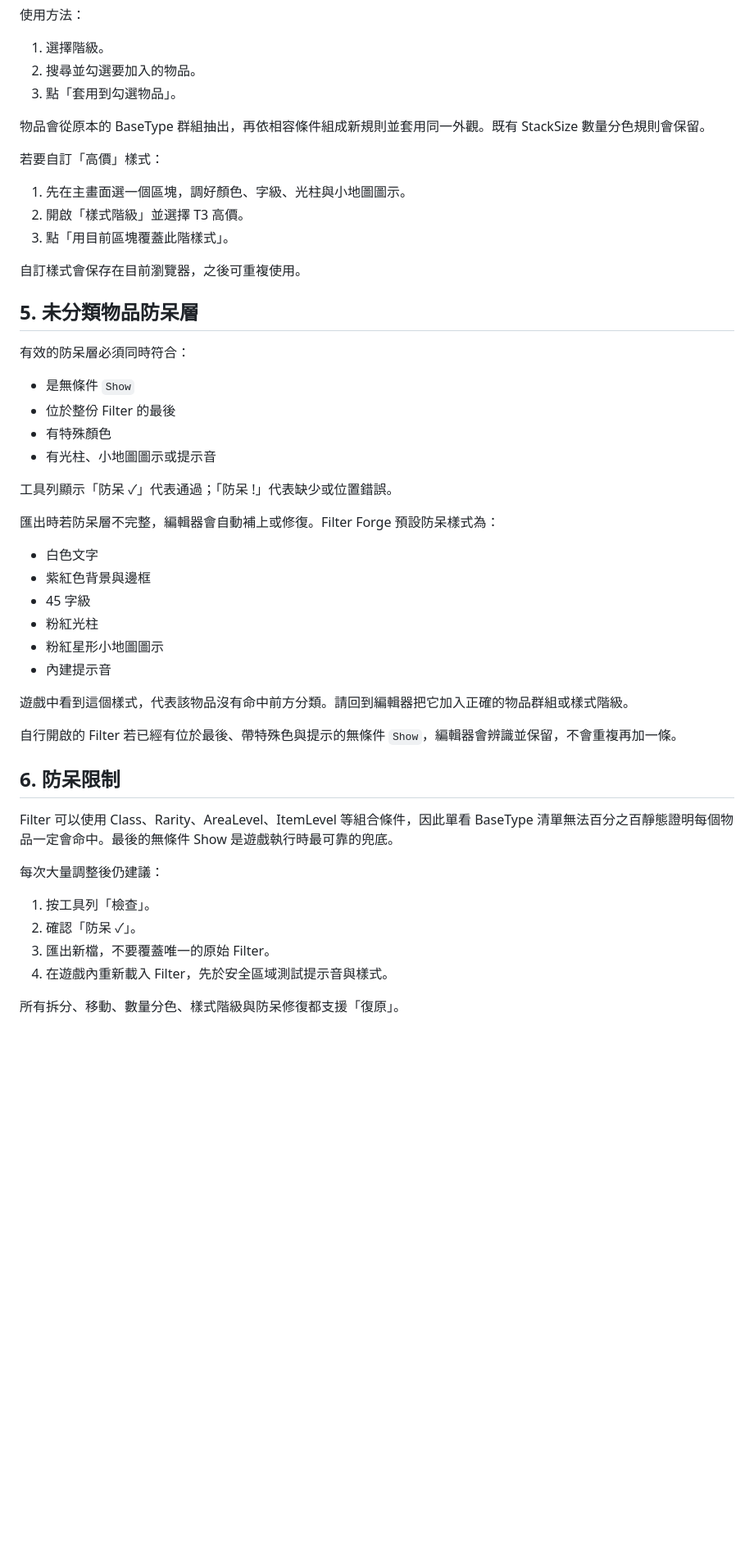
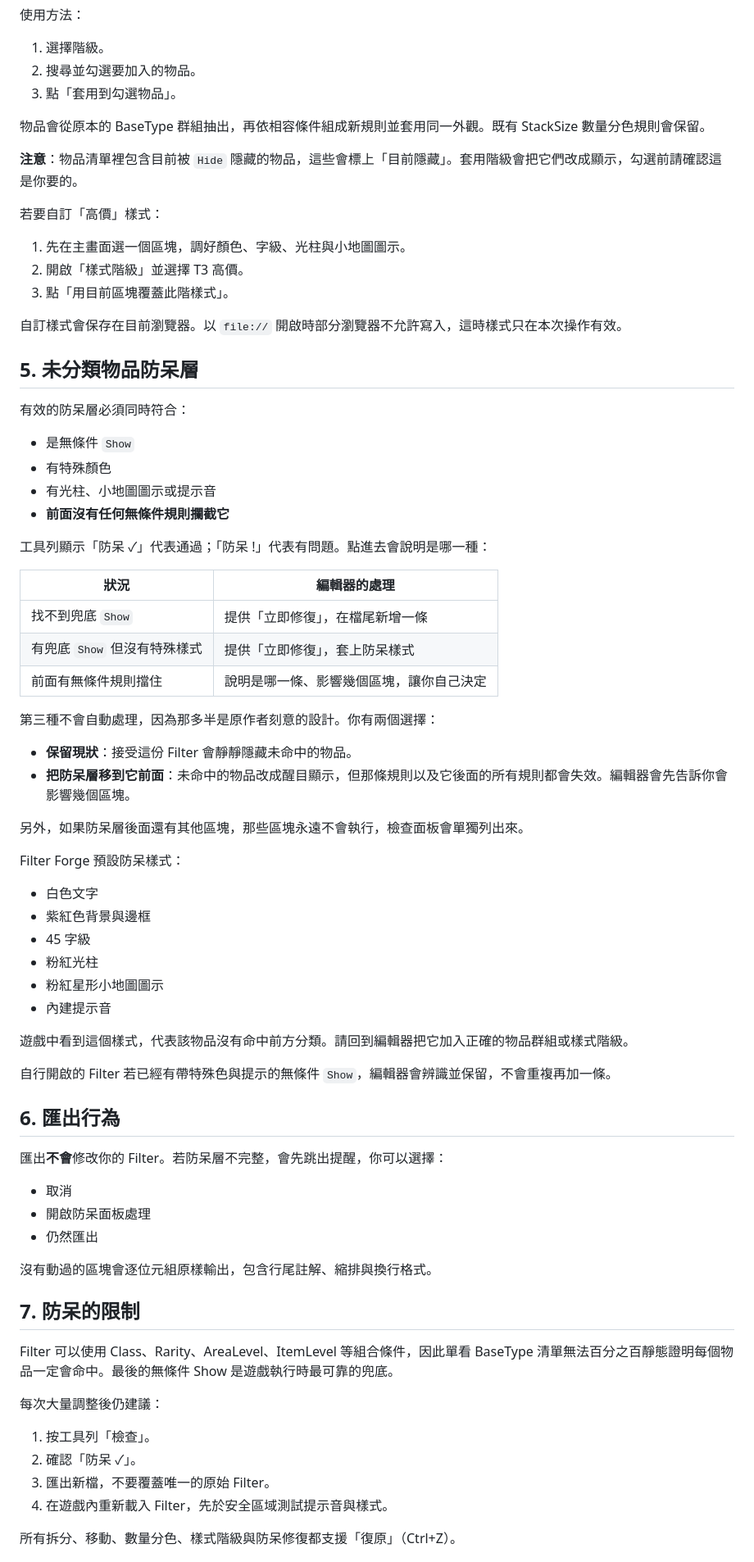
Before and after one commit to Tung-Beauregard/POE_filterEditor_Chinese, a Markdown page: README_防呆與操作說明.md, the part around one of its changes. Shown at 82% size. GitHub-like rendering; blank space fills up the shorter version.

```diff
--- a/README_防呆與操作說明.md
+++ b/README_防呆與操作說明.md
@@ -70,26 +76,41 @@ Path of Exile Filter 由上往下判斷，物品命中第一條規則後就不
 
 物品會從原本的 BaseType 群組抽出，再依相容條件組成新規則並套用同一外觀。既有 StackSize 數量分色規則會保留。
 
+**注意**：物品清單裡包含目前被 `Hide` 隱藏的物品，這些會標上「目前隱藏」。套用階級會把它們改成顯示，勾選前請確認這是你要的。
+
 若要自訂「高價」樣式：
 
 1. 先在主畫面選一個區塊，調好顏色、字級、光柱與小地圖圖示。
 2. 開啟「樣式階級」並選擇 T3 高價。
 3. 點「用目前區塊覆蓋此階樣式」。
 
-自訂樣式會保存在目前瀏覽器，之後可重複使用。
+自訂樣式會保存在目前瀏覽器。以 `file://` 開啟時部分瀏覽器不允許寫入，這時樣式只在本次操作有效。
 
 ## 5. 未分類物品防呆層
 
 有效的防呆層必須同時符合：
 
 - 是無條件 `Show`
-- 位於整份 Filter 的最後
 - 有特殊顏色
 - 有光柱、小地圖圖示或提示音
+- **前面沒有任何無條件規則攔截它**
 
-工具列顯示「防呆 ✓」代表通過；「防呆 !」代表缺少或位置錯誤。
+工具列顯示「防呆 ✓」代表通過；「防呆 !」代表有問題。點進去會說明是哪一種：
 
-匯出時若防呆層不完整，編輯器會自動補上或修復。Filter Forge 預設防呆樣式為：
+| 狀況 | 編輯器的處理 |
+|---|---|
+| 找不到兜底 `Show` | 提供「立即修復」，在檔尾新增一條 |
+| 有兜底 `Show` 但沒有特殊樣式 | 提供「立即修復」，套上防呆樣式 |
+| 前面有無條件規則擋住 | 說明是哪一條、影響幾個區塊，讓你自己決定 |
+
+第三種不會自動處理，因為那多半是原作者刻意的設計。你有兩個選擇：
+
+- **保留現狀**：接受這份 Filter 會靜靜隱藏未命中的物品。
+- **把防呆層移到它前面**：未命中的物品改成醒目顯示，但那條規則以及它後面的所有規則都會失效。編輯器會先告訴你會影響幾個區塊。
+
+另外，如果防呆層後面還有其他區塊，那些區塊永遠不會執行，檢查面板會單獨列出來。
+
+Filter Forge 預設防呆樣式：
 
 - 白色文字
 - 紫紅色背景與邊框
@@ -100,9 +121,19 @@ Path of Exile Filter 由上往下判斷，物品命中第一條規則後就不
 
 遊戲中看到這個樣式，代表該物品沒有命中前方分類。請回到編輯器把它加入正確的物品群組或樣式階級。
 
-自行開啟的 Filter 若已經有位於最後、帶特殊色與提示的無條件 `Show`，編輯器會辨識並保留，不會重複再加一條。
+自行開啟的 Filter 若已經有帶特殊色與提示的無條件 `Show`，編輯器會辨識並保留，不會重複再加一條。
 
-## 6. 防呆限制
+## 6. 匯出行為
+
+匯出**不會**修改你的 Filter。若防呆層不完整，會先跳出提醒，你可以選擇：
+
+- 取消
+- 開啟防呆面板處理
+- 仍然匯出
+
+沒有動過的區塊會逐位元組原樣輸出，包含行尾註解、縮排與換行格式。
+
+## 7. 防呆的限制
 
 Filter 可以使用 Class、Rarity、AreaLevel、ItemLevel 等組合條件，因此單看 BaseType 清單無法百分之百靜態證明每個物品一定會命中。最後的無條件 Show 是遊戲執行時最可靠的兜底。
 
@@ -113,5 +144,5 @@ Filter 可以使用 Class、Rarity、AreaLevel、ItemLevel 等組合條件，因
 3. 匯出新檔，不要覆蓋唯一的原始 Filter。
 4. 在遊戲內重新載入 Filter，先於安全區域測試提示音與樣式。
 
-所有拆分、移動、數量分色、樣式階級與防呆修復都支援「復原」。
+所有拆分、移動、數量分色、樣式階級與防呆修復都支援「復原」（Ctrl+Z）。
 
```
Also changed, not shown: other parts of README_防呆與操作說明.md (+22 -7 lines).
